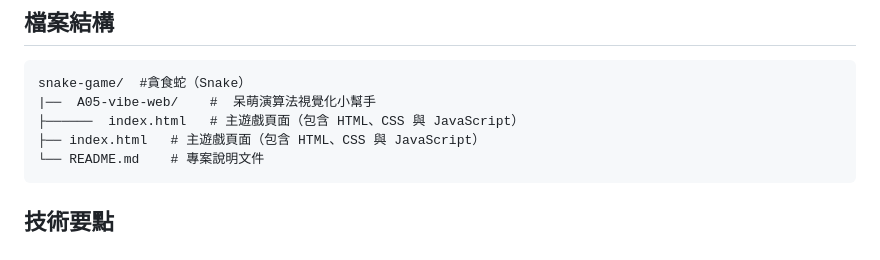
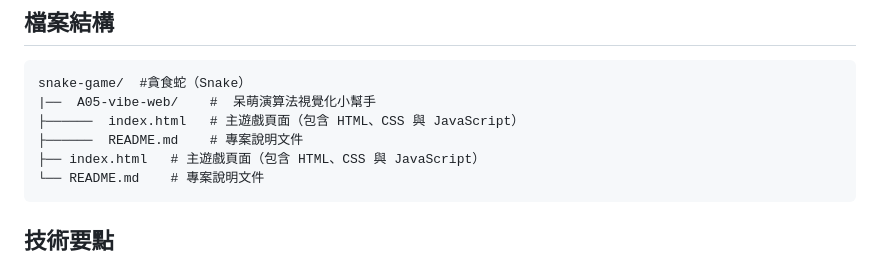
Before and after one commit to mcwemw/snake-game, a Markdown page: README.md, the part around the change. Drawn GitHub-style.

````diff
--- a/README.md
+++ b/README.md
@@ -31,6 +31,7 @@
 snake-game/  #貪食蛇（Snake）
 |──  A05-vibe-web/    #  呆萌演算法視覺化小幫手
 ├──────  index.html   # 主遊戲頁面（包含 HTML、CSS 與 JavaScript）
+├──────  README.md    # 專案說明文件
 ├── index.html   # 主遊戲頁面（包含 HTML、CSS 與 JavaScript）
 └── README.md    # 專案說明文件
 ```
````
